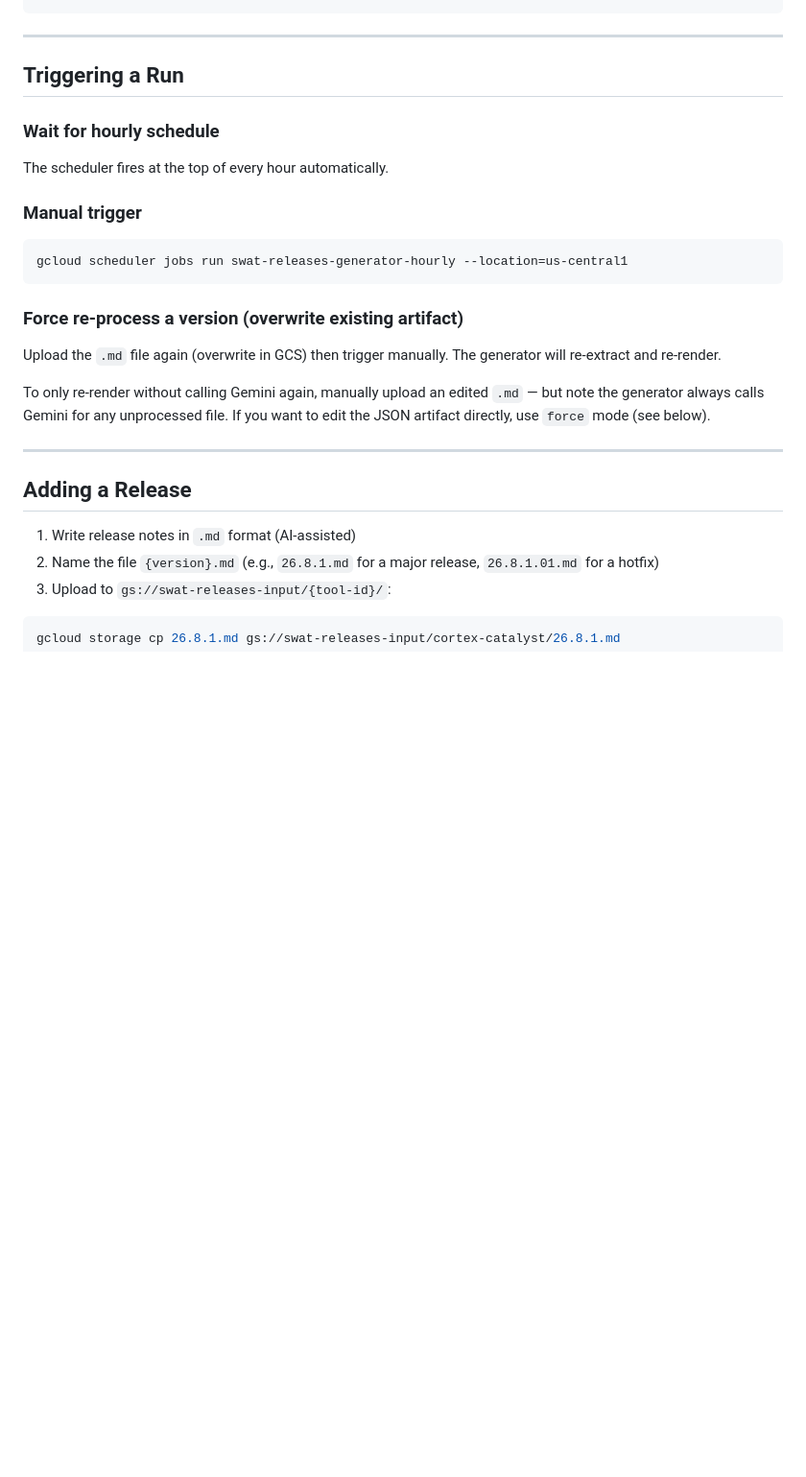
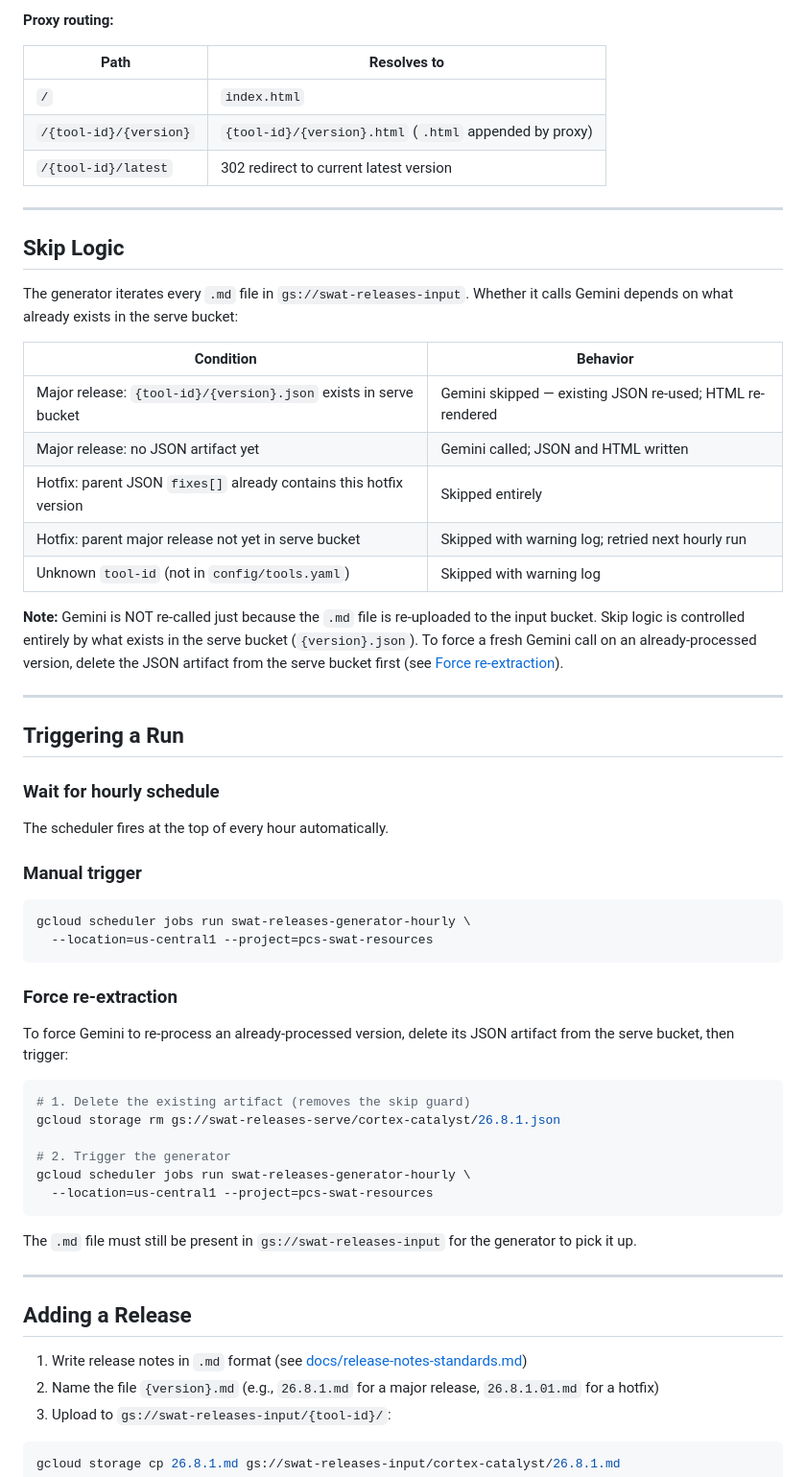
Before and after one commit to PCS-LAB-ORG/swat-releases, a Markdown page: docs/generator-operations.md, the part around one of its changes. Shown at 96% size. Drawn GitHub-style; blank space fills up the shorter version.

````diff
--- a/docs/generator-operations.md
+++ b/docs/generator-operations.md
@@ -29,4 +20,28 @@ Browser (GlobalProtect VPN required)
 ```
+
+**Proxy routing:**
+
+| Path | Resolves to |
+| --- | --- |
+| `/` | `index.html` |
+| `/{tool-id}/{version}` | `{tool-id}/{version}.html` (`.html` appended by proxy) |
+| `/{tool-id}/latest` | 302 redirect to current latest version |
+
+---
+
+## Skip Logic
+
+The generator iterates every `.md` file in `gs://swat-releases-input`. Whether it calls Gemini depends on what already exists in the serve bucket:
+
+| Condition | Behavior |
+| --- | --- |
+| Major release: `{tool-id}/{version}.json` exists in serve bucket | Gemini skipped — existing JSON re-used; HTML re-rendered |
+| Major release: no JSON artifact yet | Gemini called; JSON and HTML written |
+| Hotfix: parent JSON `fixes[]` already contains this hotfix version | Skipped entirely |
+| Hotfix: parent major release not yet in serve bucket | Skipped with warning log; retried next hourly run |
+| Unknown `tool-id` (not in `config/tools.yaml`) | Skipped with warning log |
+
+**Note:** Gemini is NOT re-called just because the `.md` file is re-uploaded to the input bucket. Skip logic is controlled entirely by what exists in the serve bucket (`{version}.json`). To force a fresh Gemini call on an already-processed version, delete the JSON artifact from the serve bucket first (see [Force re-extraction](#force-re-extraction)).
 
 ---
 
@@ -39,20 +54,30 @@ The scheduler fires at the top of every hour automatically.
 ### Manual trigger
 
 ```bash
-gcloud scheduler jobs run swat-releases-generator-hourly --location=us-central1
+gcloud scheduler jobs run swat-releases-generator-hourly \
+  --location=us-central1 --project=pcs-swat-resources
 ```
 
-### Force re-process a version (overwrite existing artifact)
+### Force re-extraction
 
-Upload the `.md` file again (overwrite in GCS) then trigger manually. The generator will re-extract and re-render.
+To force Gemini to re-process an already-processed version, delete its JSON artifact from the serve bucket, then trigger:
 
-To only re-render without calling Gemini again, manually upload an edited `.md` — but note the generator always calls Gemini for any unprocessed file. If you want to edit the JSON artifact directly, use `force` mode (see below).
+```bash
+# 1. Delete the existing artifact (removes the skip guard)
+gcloud storage rm gs://swat-releases-serve/cortex-catalyst/26.8.1.json
+
+# 2. Trigger the generator
+gcloud scheduler jobs run swat-releases-generator-hourly \
+  --location=us-central1 --project=pcs-swat-resources
+```
+
+The `.md` file must still be present in `gs://swat-releases-input` for the generator to pick it up.
 
 ---
 
 ## Adding a Release
 
-1. Write release notes in `.md` format (AI-assisted)
+1. Write release notes in `.md` format (see [docs/release-notes-standards.md](release-notes-standards.md))
 1. Name the file `{version}.md` (e.g., `26.8.1.md` for a major release, `26.8.1.01.md` for a hotfix)
 1. Upload to `gs://swat-releases-input/{tool-id}/`:
 
````
Also changed, not shown: other parts of docs/generator-operations.md (+60 -43 lines).
